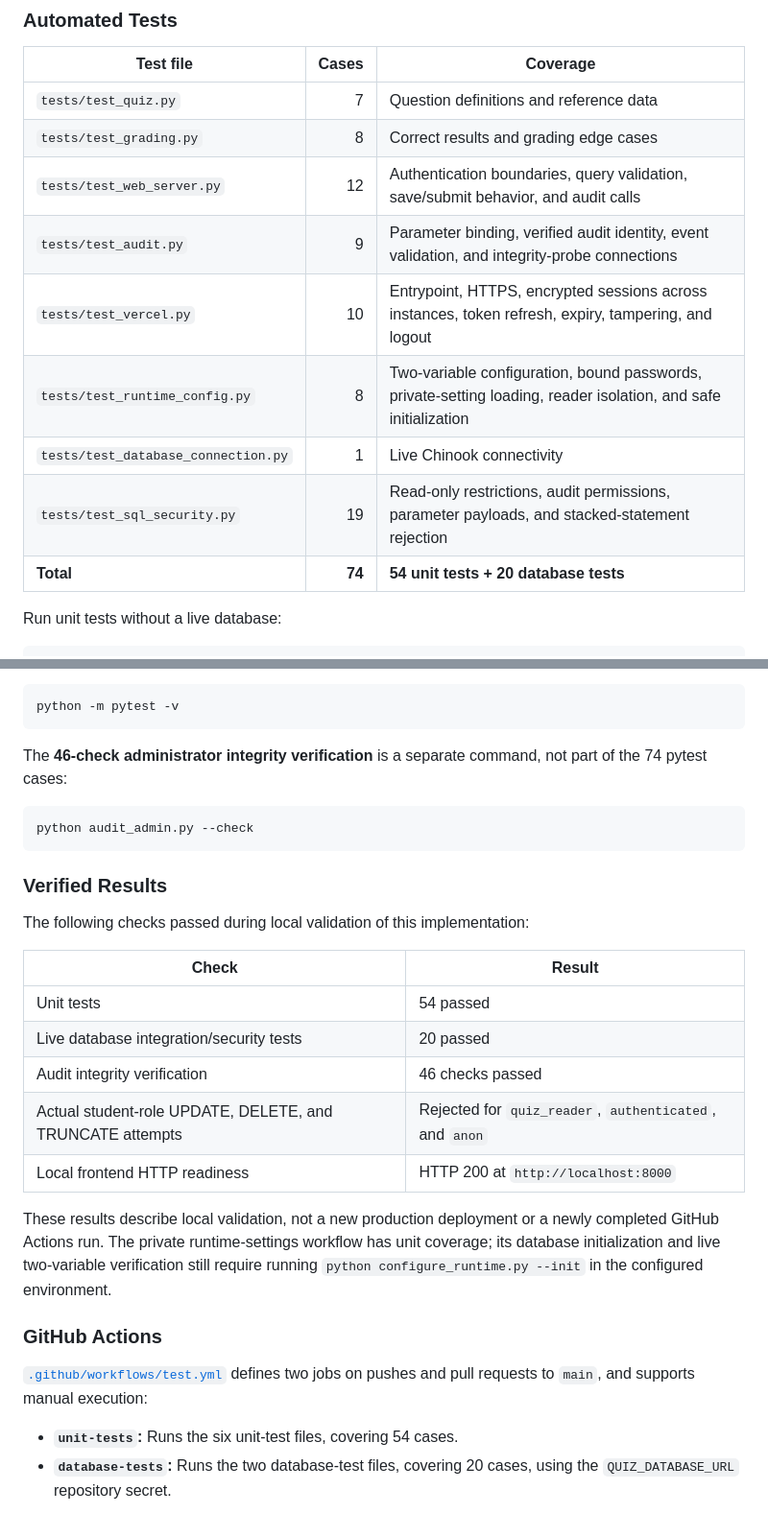
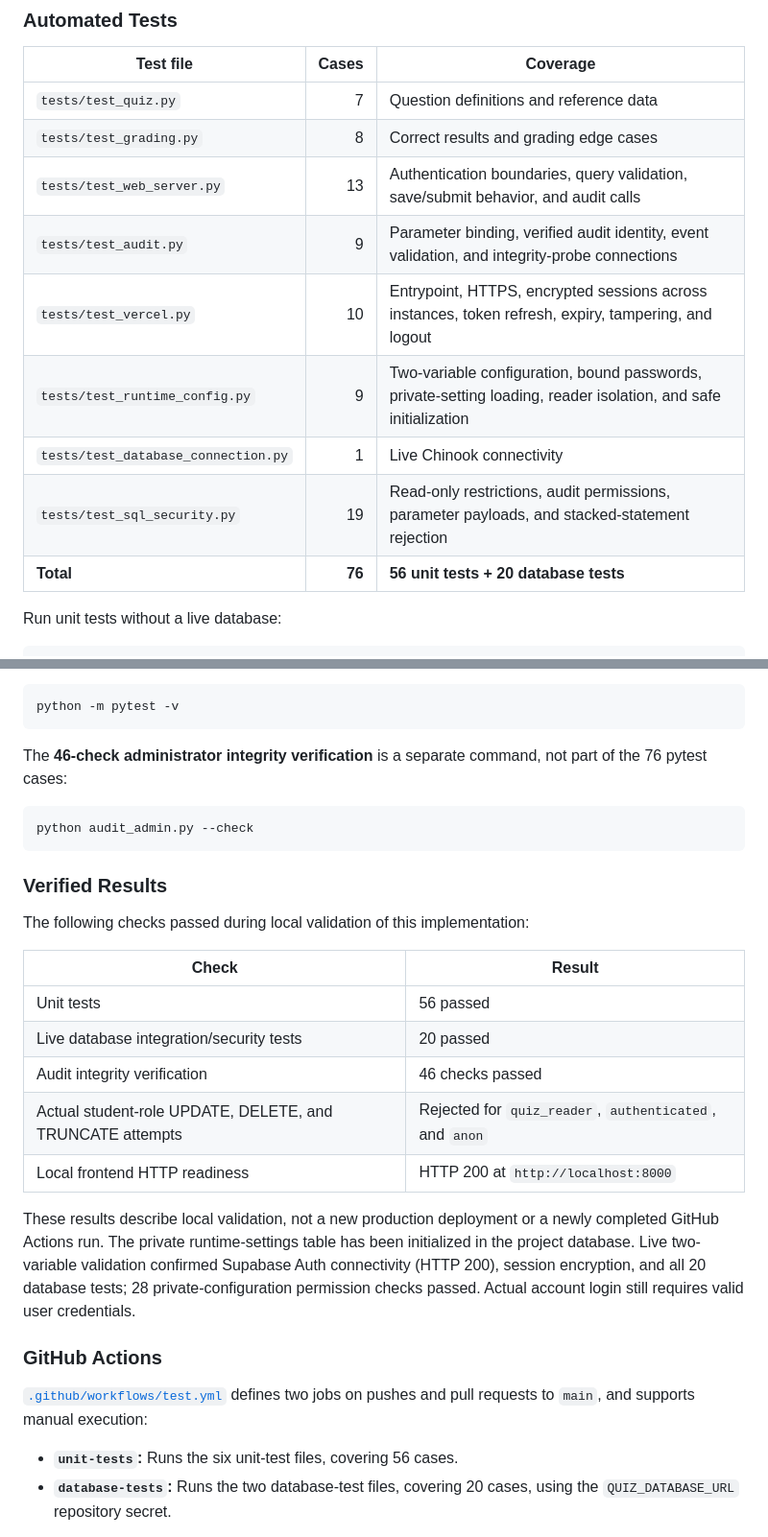
Before and after one commit to yihanc09/IDS706-SQL-Quiz, a Markdown page: README.md, 2 parts joined by grey strips. Shown at 96% size. Drawn GitHub-style.

Commit message:
docs: record configuration recovery and live validation
Document initialization from an existing dotenv backup without exposing credentials. Update coverage to 76 tests and record successful two-variable authentication connectivity, session encryption, database tests, and private-configuration permission checks.

````diff
--- a/README.md
+++ b/README.md
@@ -298,13 +298,13 @@ The limit must be between 1 and 100. These commands use the backend connection c
 |---|---:|---|
 | `tests/test_quiz.py` | 7 | Question definitions and reference data |
 | `tests/test_grading.py` | 8 | Correct results and grading edge cases |
-| `tests/test_web_server.py` | 12 | Authentication boundaries, query validation, save/submit behavior, and audit calls |
+| `tests/test_web_server.py` | 13 | Authentication boundaries, query validation, save/submit behavior, and audit calls |
 | `tests/test_audit.py` | 9 | Parameter binding, verified audit identity, event validation, and integrity-probe connections |
 | `tests/test_vercel.py` | 10 | Entrypoint, HTTPS, encrypted sessions across instances, token refresh, expiry, tampering, and logout |
-| `tests/test_runtime_config.py` | 8 | Two-variable configuration, bound passwords, private-setting loading, reader isolation, and safe initialization |
+| `tests/test_runtime_config.py` | 9 | Two-variable configuration, bound passwords, private-setting loading, reader isolation, and safe initialization |
 | `tests/test_database_connection.py` | 1 | Live Chinook connectivity |
 | `tests/test_sql_security.py` | 19 | Read-only restrictions, audit permissions, parameter payloads, and stacked-statement rejection |
-| **Total** | **74** | **54 unit tests + 20 database tests** |
+| **Total** | **76** | **56 unit tests + 20 database tests** |
 
 Run unit tests without a live database:
 
@@ -324,7 +324,7 @@ Run all pytest tests:
 python -m pytest -v
 ```
 
-The **46-check administrator integrity verification** is a separate command, not part of the 74 pytest cases:
+The **46-check administrator integrity verification** is a separate command, not part of the 76 pytest cases:
 
 ```bash
 python audit_admin.py --check
@@ -336,19 +336,19 @@ The following checks passed during local validation of this implementation:
 
 | Check | Result |
 |---|---|
-| Unit tests | 54 passed |
+| Unit tests | 56 passed |
 | Live database integration/security tests | 20 passed |
 | Audit integrity verification | 46 checks passed |
 | Actual student-role UPDATE, DELETE, and TRUNCATE attempts | Rejected for `quiz_reader`, `authenticated`, and `anon` |
 | Local frontend HTTP readiness | HTTP 200 at `http://localhost:8000` |
 
-These results describe local validation, not a new production deployment or a newly completed GitHub Actions run. The private runtime-settings workflow has unit coverage; its database initialization and live two-variable verification still require running `python configure_runtime.py --init` in the configured environment.
+These results describe local validation, not a new production deployment or a newly completed GitHub Actions run. The private runtime-settings table has been initialized in the project database. Live two-variable validation confirmed Supabase Auth connectivity (HTTP 200), session encryption, and all 20 database tests; 28 private-configuration permission checks passed. Actual account login still requires valid user credentials.
 
 ### GitHub Actions
 
 [`.github/workflows/test.yml`](.github/workflows/test.yml) defines two jobs on pushes and pull requests to `main`, and supports manual execution:
 
-- **`unit-tests`:** Runs the six unit-test files, covering 54 cases.
+- **`unit-tests`:** Runs the six unit-test files, covering 56 cases.
 - **`database-tests`:** Runs the two database-test files, covering 20 cases, using the `QUIZ_DATABASE_URL` repository secret.
 
 Both jobs must pass for the workflow to complete successfully. Database security tests cover read-only execution, audit access restrictions, and trigger-function permissions.
````
Also changed, not shown: other parts of README.md (+1 -1 lines).
